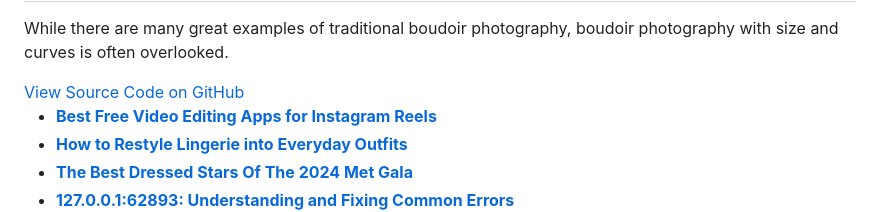
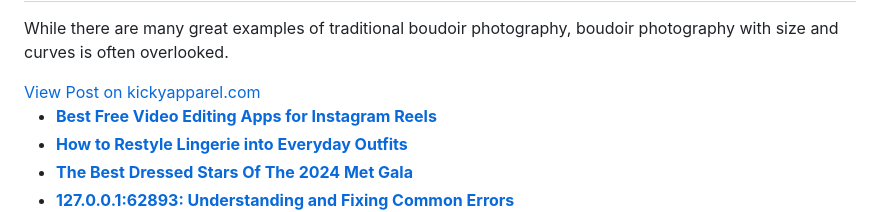
Before and after one commit to oliviawilson2003/oliviawilson2003, a Markdown page: README.md, the part around the change. GitHub-like rendering.

```diff
--- a/README.md
+++ b/README.md
@@ -31,7 +31,7 @@
   <img src="https://i.postimg.cc/hPjYWzYG/diy-boudoir-photos-lying-on-bed-flowers.jpg" alt="Post Image" class="post-image" style="width:50%;">
   <h2 class="post-title">Own Your Curves: 10 Boudoir Photography Ideas</h2>
   <p class="post-content">While there are many great examples of traditional boudoir photography, boudoir photography with size and curves is often overlooked.</p>
-  <a href="https://www.kickyapparel.com/lifestyle/own-your-curves-10-boudoir-photography-ideas-and-poses-for-plus-size-women?utm_source=github_sh&utm_medium=banner_sh&utm_campaign=summer-boost" class="github-link">View Source Code on GitHub</a>
+  <a href="https://www.kickyapparel.com/lifestyle/own-your-curves-10-boudoir-photography-ideas-and-poses-for-plus-size-women?utm_source=github_sh&utm_medium=banner_sh&utm_campaign=summer-boost" class="github-link">View Post on kickyapparel.com</a>
 </div>
 <ul>
 <li><strong><a href="https://www.yourquorum.com/blog/apps/best-free-video-editing-apps-for-instagram-reels?utm_source=github_sh&utm_medium=banner&utm_campaign=seo-summer-boost">Best Free Video Editing Apps for Instagram Reels
```
